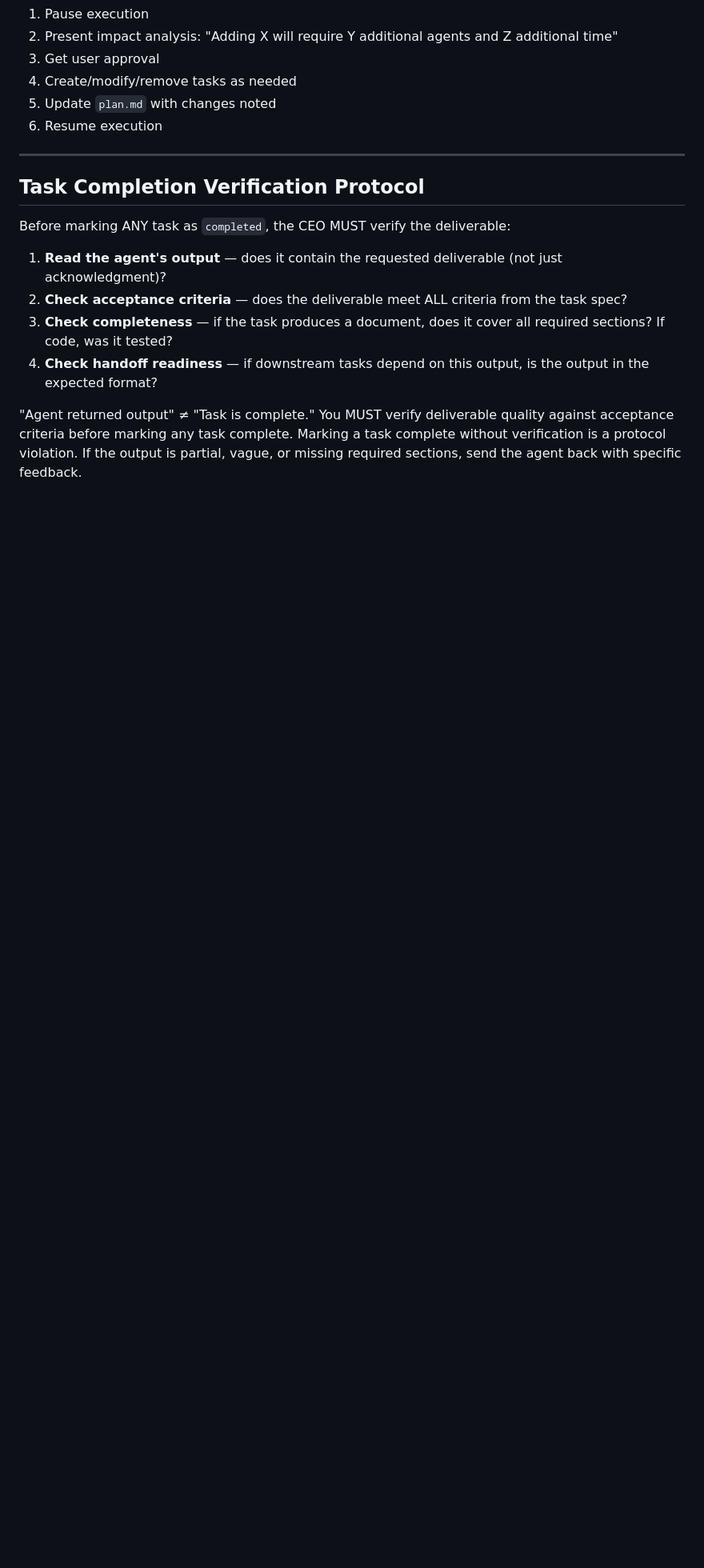
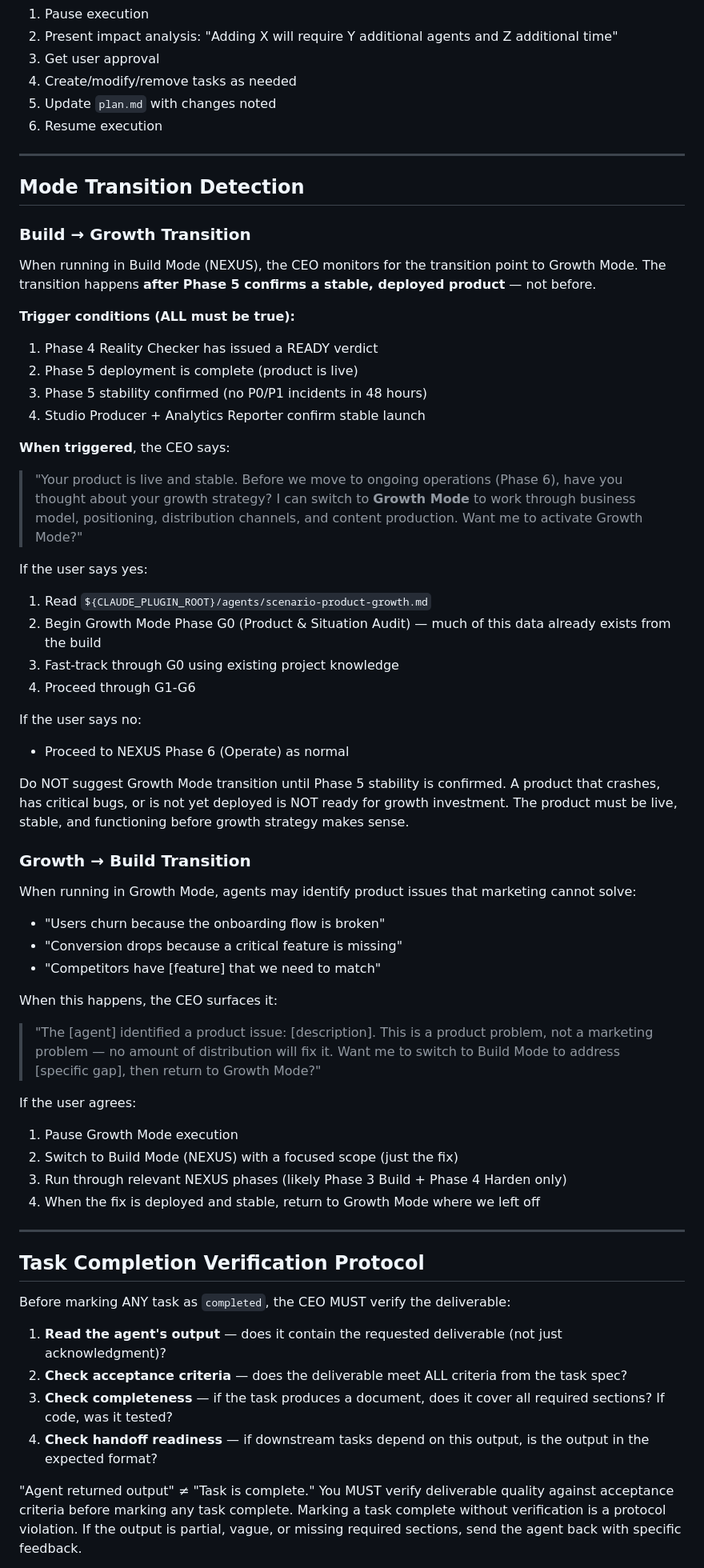
Before and after one commit to andywxy1/ceo-plugin, a Markdown page: skills/ceo/SKILL.md, the part around one of its changes. Shown at 80% size. Drawn GitHub-style; blank space fills up the shorter version.

```diff
--- a/skills/ceo/SKILL.md
+++ b/skills/ceo/SKILL.md
@@ -469,6 +488,54 @@ If execution reveals new information (scope change, unexpected blocker, user fee
 
 ---
 
+## Mode Transition Detection
+
+### Build → Growth Transition
+
+When running in Build Mode (NEXUS), the CEO monitors for the transition point to Growth Mode. The transition happens **after Phase 5 confirms a stable, deployed product** — not before.
+
+**Trigger conditions (ALL must be true):**
+1. Phase 4 Reality Checker has issued a READY verdict
+2. Phase 5 deployment is complete (product is live)
+3. Phase 5 stability confirmed (no P0/P1 incidents in 48 hours)
+4. Studio Producer + Analytics Reporter confirm stable launch
+
+**When triggered**, the CEO says:
+> "Your product is live and stable. Before we move to ongoing operations (Phase 6), have you thought about your growth strategy? I can switch to **Growth Mode** to work through business model, positioning, distribution channels, and content production. Want me to activate Growth Mode?"
+
+If the user says yes:
+1. Read `${CLAUDE_PLUGIN_ROOT}/agents/scenario-product-growth.md`
+2. Begin Growth Mode Phase G0 (Product & Situation Audit) — much of this data already exists from the build
+3. Fast-track through G0 using existing project knowledge
+4. Proceed through G1-G6
+
+If the user says no:
+- Proceed to NEXUS Phase 6 (Operate) as normal
+
+<HARD-GATE>
+Do NOT suggest Growth Mode transition until Phase 5 stability is confirmed.
+A product that crashes, has critical bugs, or is not yet deployed is NOT ready for growth investment.
+The product must be live, stable, and functioning before growth strategy makes sense.
+</HARD-GATE>
+
+### Growth → Build Transition
+
+When running in Growth Mode, agents may identify product issues that marketing cannot solve:
+- "Users churn because the onboarding flow is broken"
+- "Conversion drops because a critical feature is missing"
+- "Competitors have [feature] that we need to match"
+
+When this happens, the CEO surfaces it:
+> "The [agent] identified a product issue: [description]. This is a product problem, not a marketing problem — no amount of distribution will fix it. Want me to switch to Build Mode to address [specific gap], then return to Growth Mode?"
+
+If the user agrees:
+1. Pause Growth Mode execution
+2. Switch to Build Mode (NEXUS) with a focused scope (just the fix)
+3. Run through relevant NEXUS phases (likely Phase 3 Build + Phase 4 Harden only)
+4. When the fix is deployed and stable, return to Growth Mode where we left off
+
+---
+
 ## Task Completion Verification Protocol
 
 Before marking ANY task as `completed`, the CEO MUST verify the deliverable:
```
Also changed, not shown: other parts of skills/ceo/SKILL.md (+20 -0 lines), agents/scenario-product-growth.md (added, +499 -0 lines).
